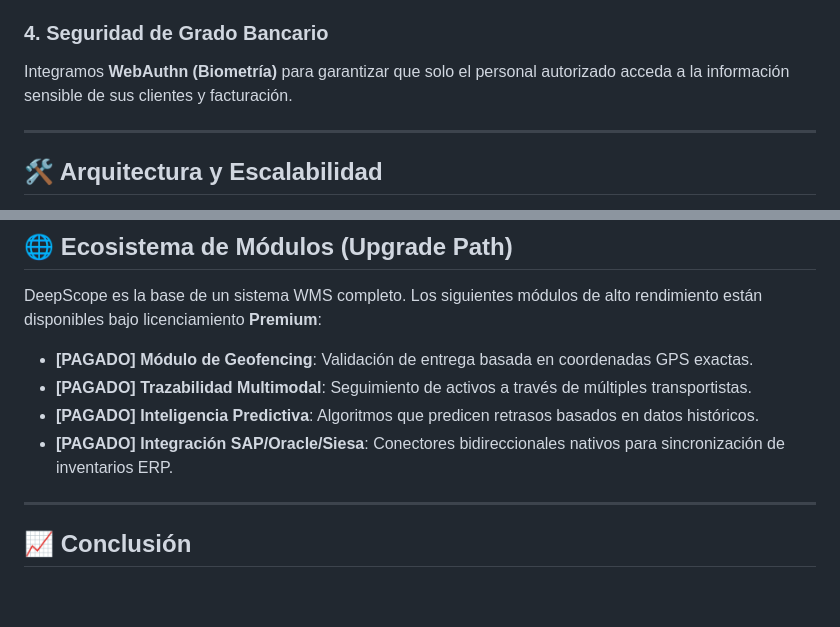
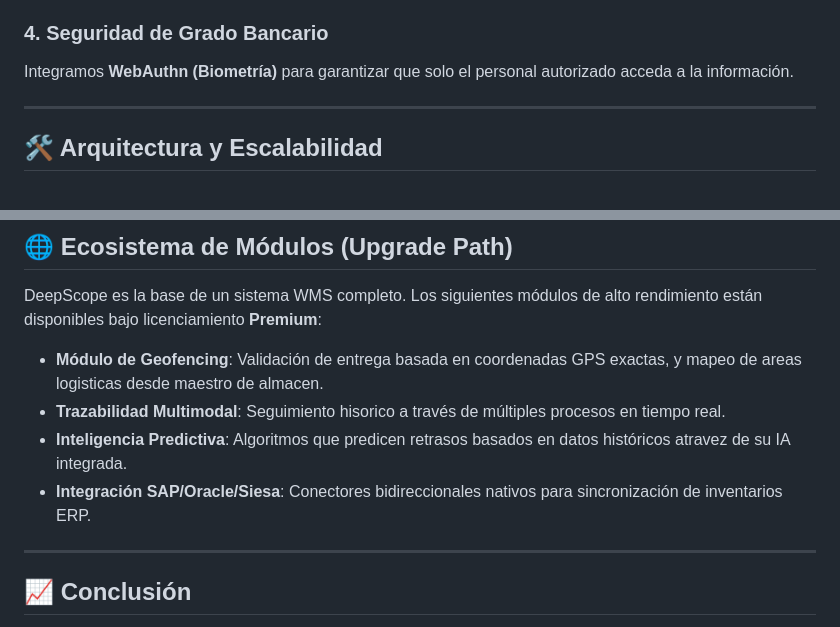
Before and after one commit to andres1-dev/deepscope, a Markdown page: README.md, 2 parts joined by grey strips. Rendered like a GitHub page; blank space fills up the shorter version.

Commit message:
Revise security access and module descriptions in README
Updated descriptions for security and premium modules.

```diff
--- a/README.md
+++ b/README.md
@@ -28,7 +28,7 @@ Tome decisiones basadas en datos, no en suposiciones:
 - **Evidencia Digital**: Gestión de soportes fotográficos con compresión inteligente para una auditoría impecable.
 
 ### 4. Seguridad de Grado Bancario
-Integramos **WebAuthn (Biometría)** para garantizar que solo el personal autorizado acceda a la información sensible de sus clientes y facturación.
+Integramos **WebAuthn (Biometría)** para garantizar que solo el personal autorizado acceda a la información.
 
 ---
 
@@ -44,10 +44,10 @@ Integramos **WebAuthn (Biometría)** para garantizar que solo el personal autori
 
 DeepScope es la base de un sistema WMS completo. Los siguientes módulos de alto rendimiento están disponibles bajo licenciamiento **Premium**:
 
-- **[PAGADO] Módulo de Geofencing**: Validación de entrega basada en coordenadas GPS exactas.
-- **[PAGADO] Trazabilidad Multimodal**: Seguimiento de activos a través de múltiples transportistas.
-- **[PAGADO] Inteligencia Predictiva**: Algoritmos que predicen retrasos basados en datos históricos.
-- **[PAGADO] Integración SAP/Oracle/Siesa**: Conectores bidireccionales nativos para sincronización de inventarios ERP.
+- **Módulo de Geofencing**: Validación de entrega basada en coordenadas GPS exactas, y mapeo de areas logisticas desde maestro de almacen.
+- **Trazabilidad Multimodal**: Seguimiento hisorico a través de múltiples procesos en tiempo real.
+- **Inteligencia Predictiva**: Algoritmos que predicen retrasos basados en datos históricos atravez de su IA integrada.
+- **Integración SAP/Oracle/Siesa**: Conectores bidireccionales nativos para sincronización de inventarios ERP.
 
 ---
 
```
